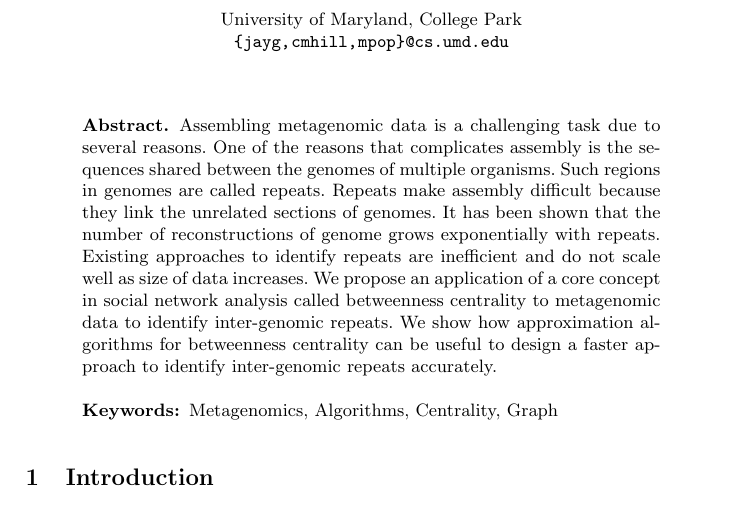
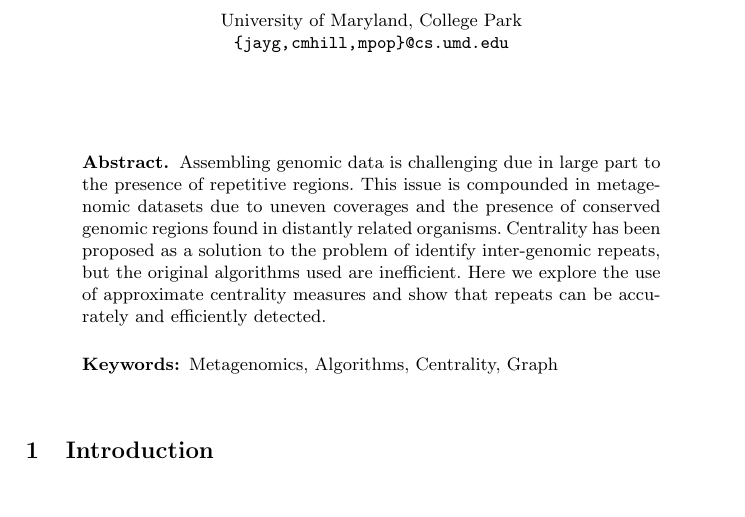
Before and after one commit to ghuryejay/wabi, a LaTeX thesis (manuscript/manuscript.tex): part of page 1 of 10, cut so that both start at the same text. Compiled offline with pdfLaTeX.

Commit message:
Updated abstract.

```diff
--- a/manuscript/manuscript.tex
+++ b/manuscript/manuscript.tex
@@ -73,9 +73,17 @@
 \tocauthor{Authors' Instructions}
 \maketitle
 
+% I'll redo the abstract on Monday, but broadly the points are:
+% 1. inter-/intra-genomic repeats are the main reason assembly is complicated
+% 2. in a metagenomic context repeats are not easy to find due to uneven coverage and confounding effect of strain variants
+% 3. centrality has been proposed as a solution to this problem, but the original algorithms used are inefficient
+% 4. Here we explore the use of approximate centrality measures and show that repeats can be accurately and efficiently detected.
 
 \begin{abstract}
-Assembling metagenomic data is a challenging task due to several reasons. One of the reasons that complicates assembly is the sequences shared between the genomes of multiple organisms. Such regions in genomes are called repeats. Repeats make assembly difficult because they link the unrelated sections of genomes. It has been shown that the number of reconstructions of genome grows exponentially with repeats. Existing approaches to identify repeats are inefficient and do not scale well as size of data increases. We propose an application of a core concept in social network analysis called betweenness centrality to metagenomic data to identify inter-genomic repeats. We show how approximation algorithms for betweenness centrality can be useful to design a faster approach to identify inter-genomic repeats accurately.
+Assembling genomic data is challenging due in large part to the presence of repetitive regions.
+This issue is compounded in metagenomic datasets due to uneven coverages and the presence of conserved genomic regions found in distantly related organisms.
+Centrality has been proposed as a solution to the problem of identify inter-genomic repeats, but the original algorithms used are inefficient.
+Here we explore the use of approximate centrality measures and show that repeats can be accurately and efficiently detected.
 \keywords{Metagenomics, Algorithms, Centrality, Graph}
 \end{abstract}
 
```
